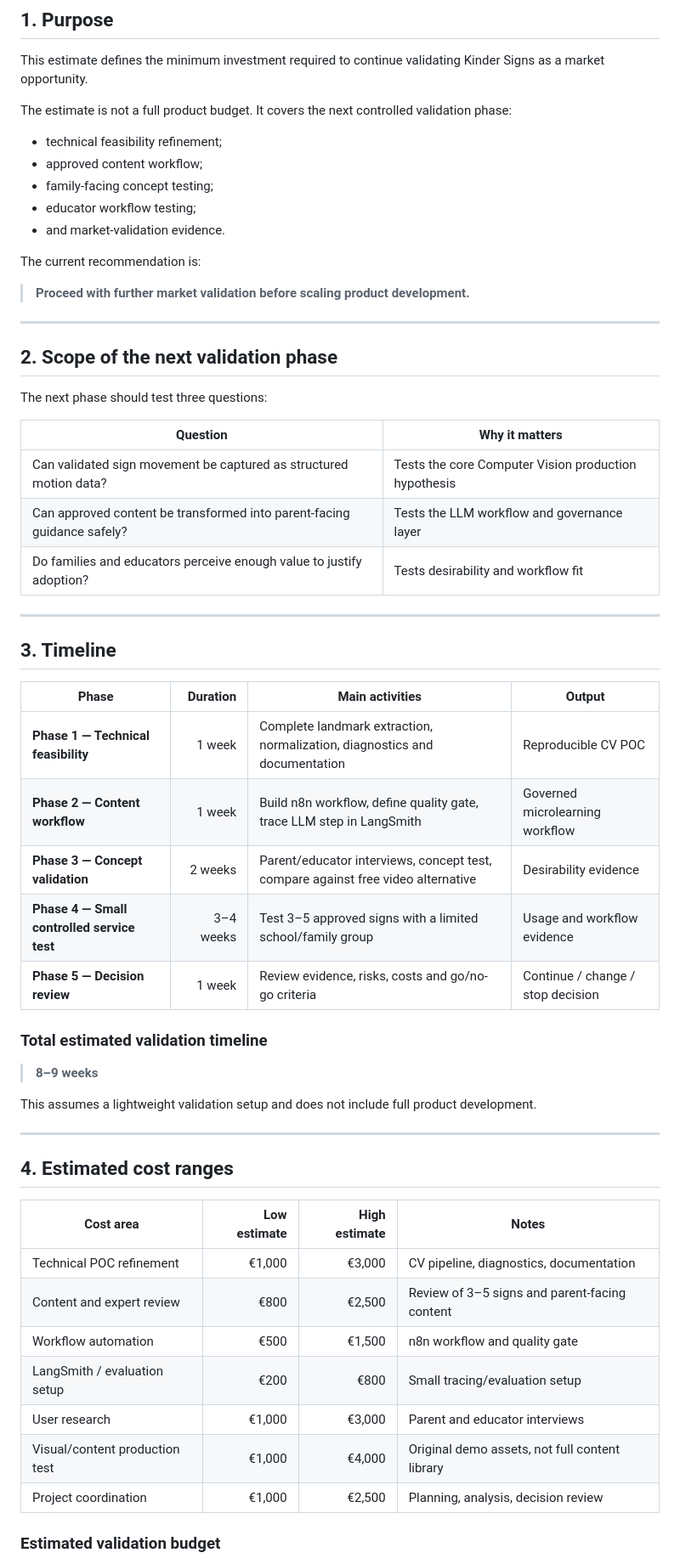
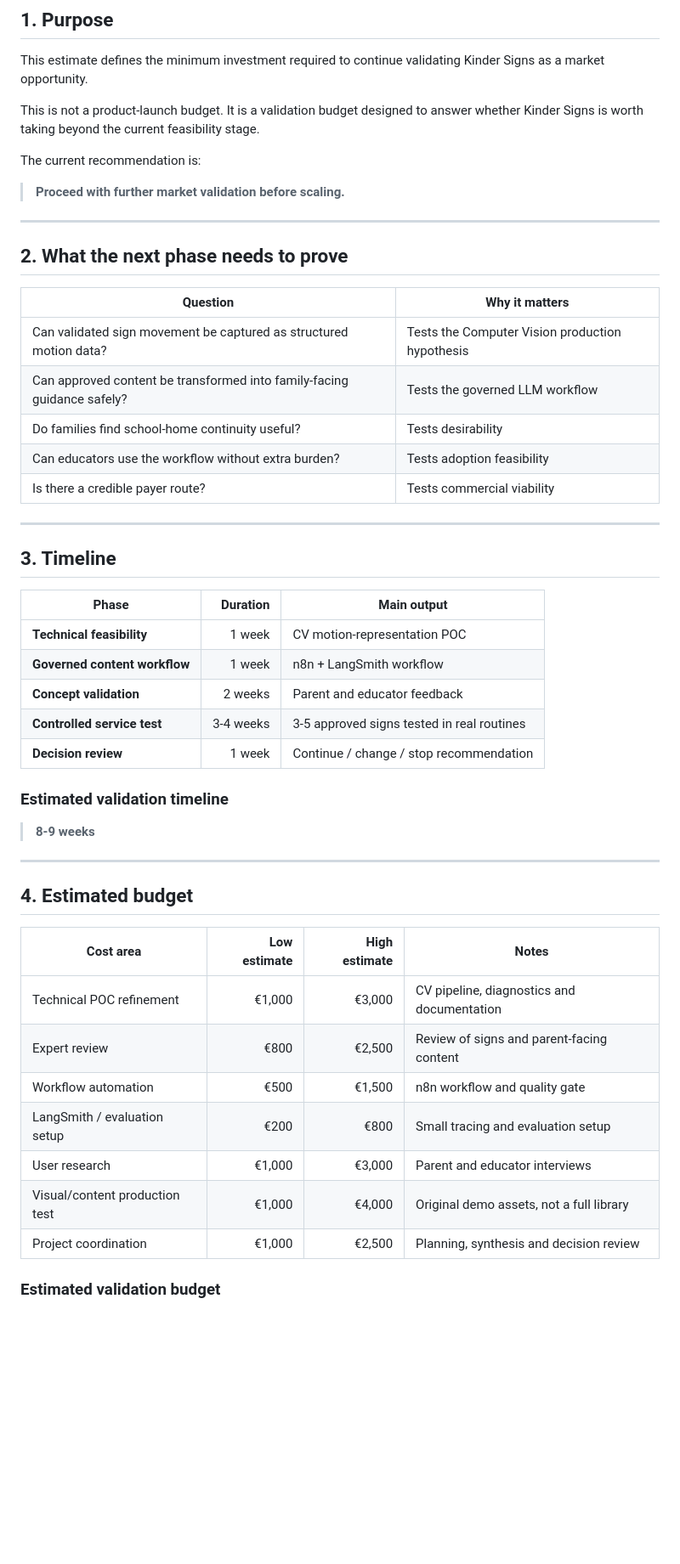
Before and after one commit to gretcb/kinderflow-digital-growth, a Markdown page: cost_timeline/estimate.md, the part around one of its changes. Shown at 85% size. GitHub-like rendering; blank space fills up the shorter version.

Commit message:
Add KinderFlow cost and timeline estimate

```diff
--- a/cost_timeline/estimate.md
+++ b/cost_timeline/estimate.md
@@ -4,61 +4,53 @@
 
 This estimate defines the minimum investment required to continue validating Kinder Signs as a market opportunity.
 
-The estimate is not a full product budget. It covers the next controlled validation phase:
-
-- technical feasibility refinement;
-- approved content workflow;
-- family-facing concept testing;
-- educator workflow testing;
-- and market-validation evidence.
+This is not a product-launch budget. It is a validation budget designed to answer whether Kinder Signs is worth taking beyond the current feasibility stage.
 
 The current recommendation is:
 
-> **Proceed with further market validation before scaling product development.**
+> **Proceed with further market validation before scaling.**
 
 ---
 
-## 2. Scope of the next validation phase
-
-The next phase should test three questions:
+## 2. What the next phase needs to prove
 
 | Question | Why it matters |
 |---|---|
-| Can validated sign movement be captured as structured motion data? | Tests the core Computer Vision production hypothesis |
-| Can approved content be transformed into parent-facing guidance safely? | Tests the LLM workflow and governance layer |
-| Do families and educators perceive enough value to justify adoption? | Tests desirability and workflow fit |
+| Can validated sign movement be captured as structured motion data? | Tests the Computer Vision production hypothesis |
+| Can approved content be transformed into family-facing guidance safely? | Tests the governed LLM workflow |
+| Do families find school-home continuity useful? | Tests desirability |
+| Can educators use the workflow without extra burden? | Tests adoption feasibility |
+| Is there a credible payer route? | Tests commercial viability |
 
 ---
 
 ## 3. Timeline
 
-| Phase | Duration | Main activities | Output |
-|---|---:|---|---|
-| **Phase 1 — Technical feasibility** | 1 week | Complete landmark extraction, normalization, diagnostics and documentation | Reproducible CV POC |
-| **Phase 2 — Content workflow** | 1 week | Build n8n workflow, define quality gate, trace LLM step in LangSmith | Governed microlearning workflow |
-| **Phase 3 — Concept validation** | 2 weeks | Parent/educator interviews, concept test, compare against free video alternative | Desirability evidence |
-| **Phase 4 — Small controlled service test** | 3–4 weeks | Test 3–5 approved signs with a limited school/family group | Usage and workflow evidence |
-| **Phase 5 — Decision review** | 1 week | Review evidence, risks, costs and go/no-go criteria | Continue / change / stop decision |
+| Phase | Duration | Main output |
+|---|---:|---|
+| **Technical feasibility** | 1 week | CV motion-representation POC |
+| **Governed content workflow** | 1 week | n8n + LangSmith workflow |
+| **Concept validation** | 2 weeks | Parent and educator feedback |
+| **Controlled service test** | 3-4 weeks | 3-5 approved signs tested in real routines |
+| **Decision review** | 1 week | Continue / change / stop recommendation |
 
-### Total estimated validation timeline
+### Estimated validation timeline
 
-> **8–9 weeks**
-
-This assumes a lightweight validation setup and does not include full product development.
+> **8-9 weeks**
 
 ---
 
-## 4. Estimated cost ranges
+## 4. Estimated budget
 
 | Cost area | Low estimate | High estimate | Notes |
 |---|---:|---:|---|
-| Technical POC refinement | €1,000 | €3,000 | CV pipeline, diagnostics, documentation |
-| Content and expert review | €800 | €2,500 | Review of 3–5 signs and parent-facing content |
+| Technical POC refinement | €1,000 | €3,000 | CV pipeline, diagnostics and documentation |
+| Expert review | €800 | €2,500 | Review of signs and parent-facing content |
 | Workflow automation | €500 | €1,500 | n8n workflow and quality gate |
-| LangSmith / evaluation setup | €200 | €800 | Small tracing/evaluation setup |
+| LangSmith / evaluation setup | €200 | €800 | Small tracing and evaluation setup |
 | User research | €1,000 | €3,000 | Parent and educator interviews |
-| Visual/content production test | €1,000 | €4,000 | Original demo assets, not full content library |
-| Project coordination | €1,000 | €2,500 | Planning, analysis, decision review |
+| Visual/content production test | €1,000 | €4,000 | Original demo assets, not a full library |
+| Project coordination | €1,000 | €2,500 | Planning, synthesis and decision review |
 
 ### Estimated validation budget
 
```
Also changed, not shown: other parts of cost_timeline/estimate.md (+21 -67 lines).
